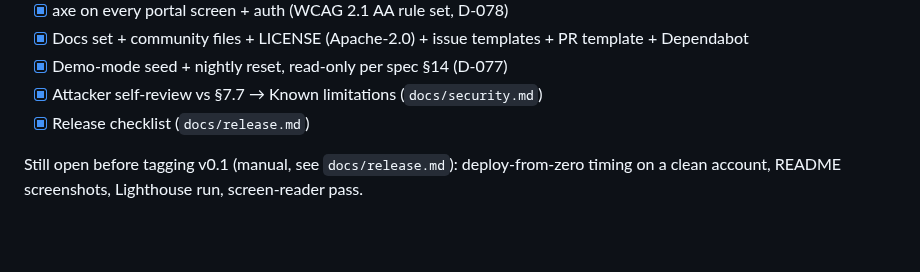
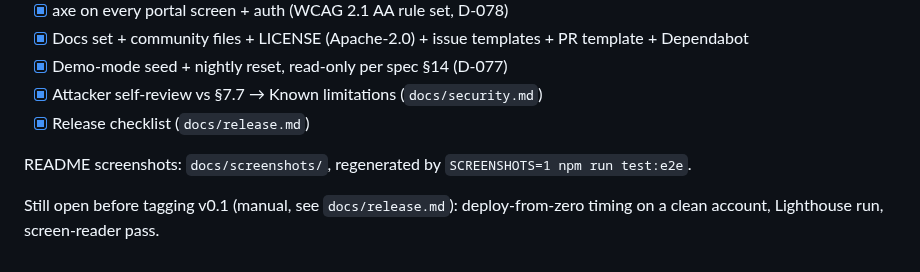
Before and after one commit to egeria-corporation/grant-portal, a Markdown page: docs/PLAN.md, the part around the change. Rendered like a GitHub page; blank space fills up the shorter version.

```diff
--- a/docs/PLAN.md
+++ b/docs/PLAN.md
@@ -91,4 +91,6 @@ Each milestone ends with: typecheck + lint + unit + relevant E2E green → conve
 - [x] Attacker self-review vs §7.7 → Known limitations (`docs/security.md`)
 - [x] Release checklist (`docs/release.md`)
 
-Still open before tagging v0.1 (manual, see `docs/release.md`): deploy-from-zero timing on a clean account, README screenshots, Lighthouse run, screen-reader pass.
+README screenshots: `docs/screenshots/`, regenerated by `SCREENSHOTS=1 npm run test:e2e`.
+
+Still open before tagging v0.1 (manual, see `docs/release.md`): deploy-from-zero timing on a clean account, Lighthouse run, screen-reader pass.
```
Also changed, not shown: README.md (+10 -0 lines), docs/release.md (+1 -1 lines), docs/screenshots/client-home.png (added), docs/screenshots/consultant-home.png (added), docs/screenshots/login.png (added), 2 other files.
